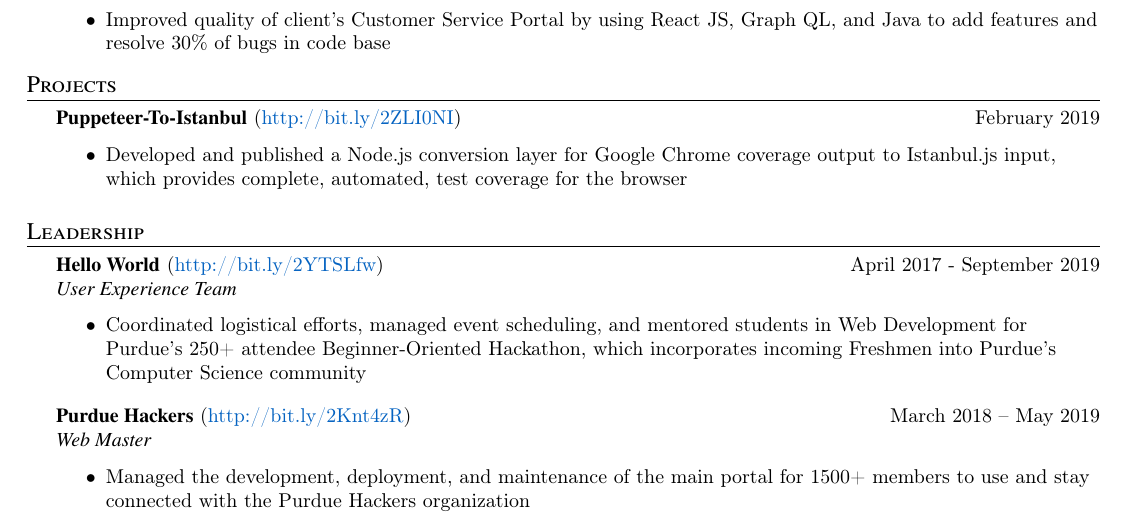
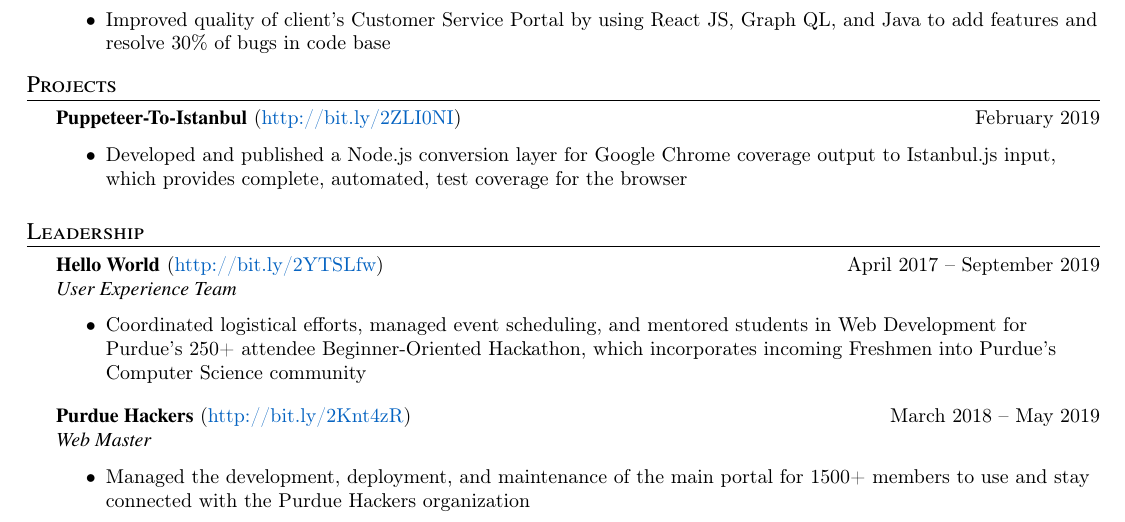
Before and after one commit to ashwinGokhale/my-website, a LaTeX CV (Ashwin_Gokhale_Resume.tex): part of the page, cut so that both start at the same text. Compiled offline with pdfLaTeX.

Commit message:
Updated resume

```diff
--- a/Ashwin_Gokhale_Resume.tex
+++ b/Ashwin_Gokhale_Resume.tex
@@ -148,7 +148,7 @@
 %==== Leadership ====%
 \header{Leadership}
 
-{\textbf{Hello World}} (\href{http://bit.ly/2YTSLfw}{http://bit.ly/2YTSLfw}) \hfill April 2017 - September 2019\\
+{\textbf{Hello World}} (\href{http://bit.ly/2YTSLfw}{http://bit.ly/2YTSLfw}) \hfill April 2017 -- September 2019\\
 \textit{User Experience Team}\\
 \vspace{-1mm}
 \begin{itemize} \itemsep 1pt
```
Also changed, not shown: Ashwin_Gokhale_Resume.pdf, Ashwin_Gokhale_Resume.tex (2 more changed lines).
